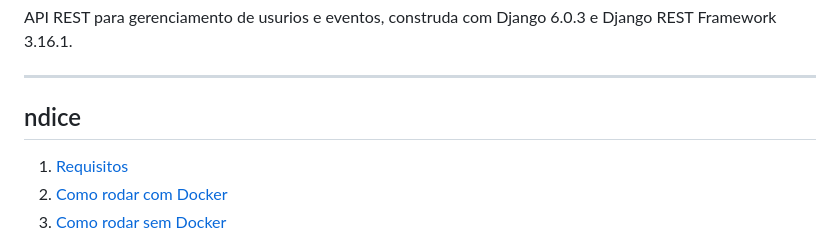
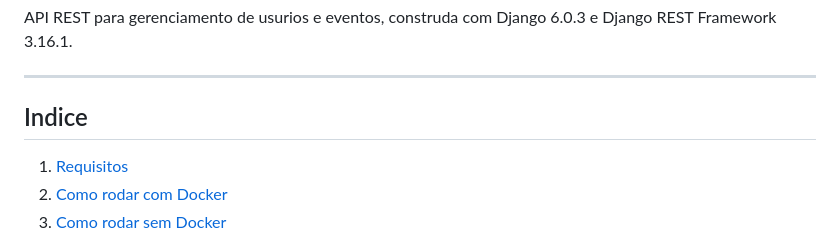
Before and after one commit to augustoluizdev/projetotopicosavancados, a Markdown page: README.md, the part around the change. GitHub-like rendering.

```diff
--- a/README.md
+++ b/README.md
@@ -5,7 +5,7 @@
 
   ---
 
-  ## ndice
+  ## Indice
 
   1. [Requisitos](#requisitos)
   2. [Como rodar com Docker](#como-rodar-com-docker)
```
